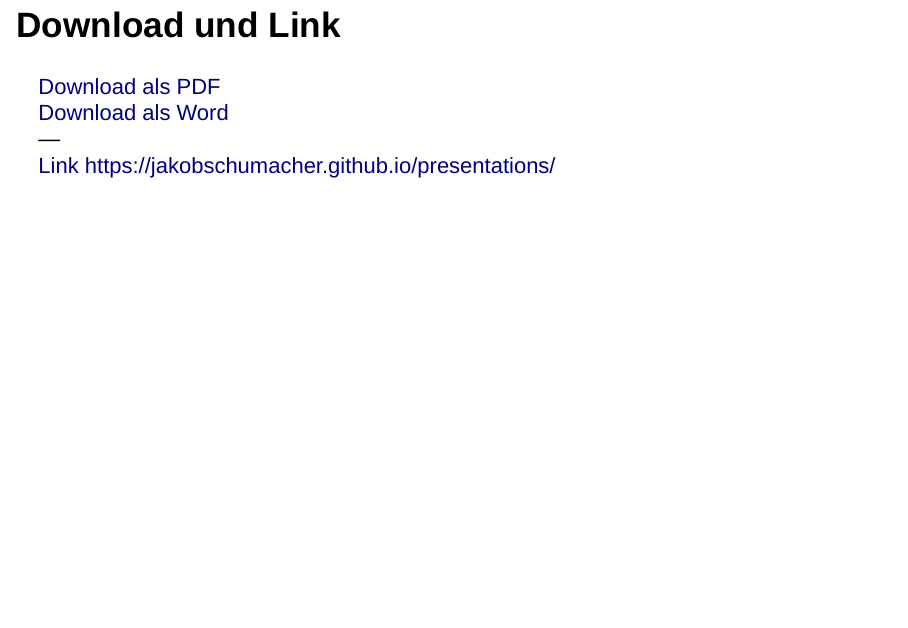
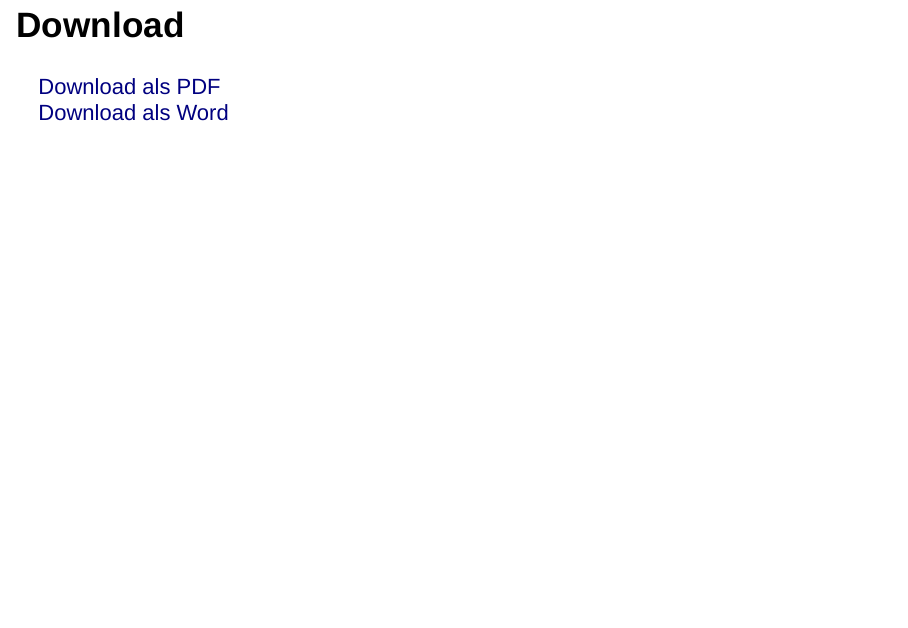
Before and after one commit to jakobschumacher/presentations, an R Markdown document (assets/2022-01-31-IfSG-WBK/2022-01-31-IfSG-WBK.Rmd): page 3 of 119. Rendered offline with R 4.5, knitr and Pandoc, with nearby package versions; drawn as Slidy slides in place of the format the file asks for.

Commit message:
Neuer Versuch die Links hinzubekommen

```diff
--- a/assets/2022-01-31-IfSG-WBK/2022-01-31-IfSG-WBK.Rmd
+++ b/assets/2022-01-31-IfSG-WBK/2022-01-31-IfSG-WBK.Rmd
@@ -81,12 +81,9 @@ file.remove(filename)
 * Bitte Chat beachten
 <small>Folien sind Thematisch nach unten sortiert (Pfeil nach unten)</small>
 
-# Download und Link
-[Download als PDF]("https://jakobschumacher.github.io/presentations/assets/2022-01-31-IfSG-WBK/2022-01-31-IfSG-WBK.pdf")
-[Download als Word]("https://jakobschumacher.github.io/presentations/assets/2022-01-31-IfSG-WBK/2022-01-31-IfSG-WBK.docx")
----
-[Link https://jakobschumacher.github.io/presentations/](https://jakobschumacher.github.io/presentations/)
-
+# Download
+[Download als PDF](`r paste0(basepath,"2022-01-31-IfSG-WBK.pdf")`)
+[Download als Word](`r paste0(basepath,"2022-01-31-IfSG-WBK.docx")`)
 
 # Powersätze
 * _Wir dürfen alles nach § 16_
```
